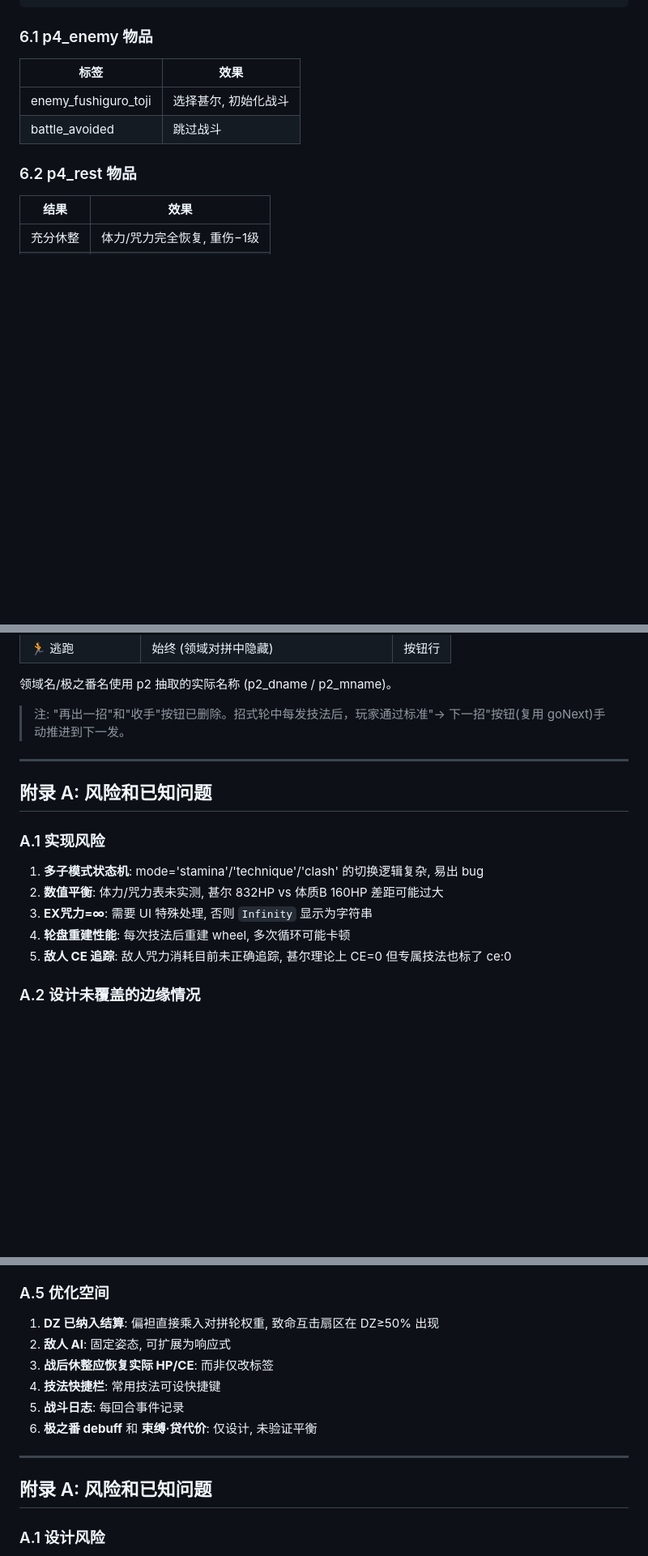
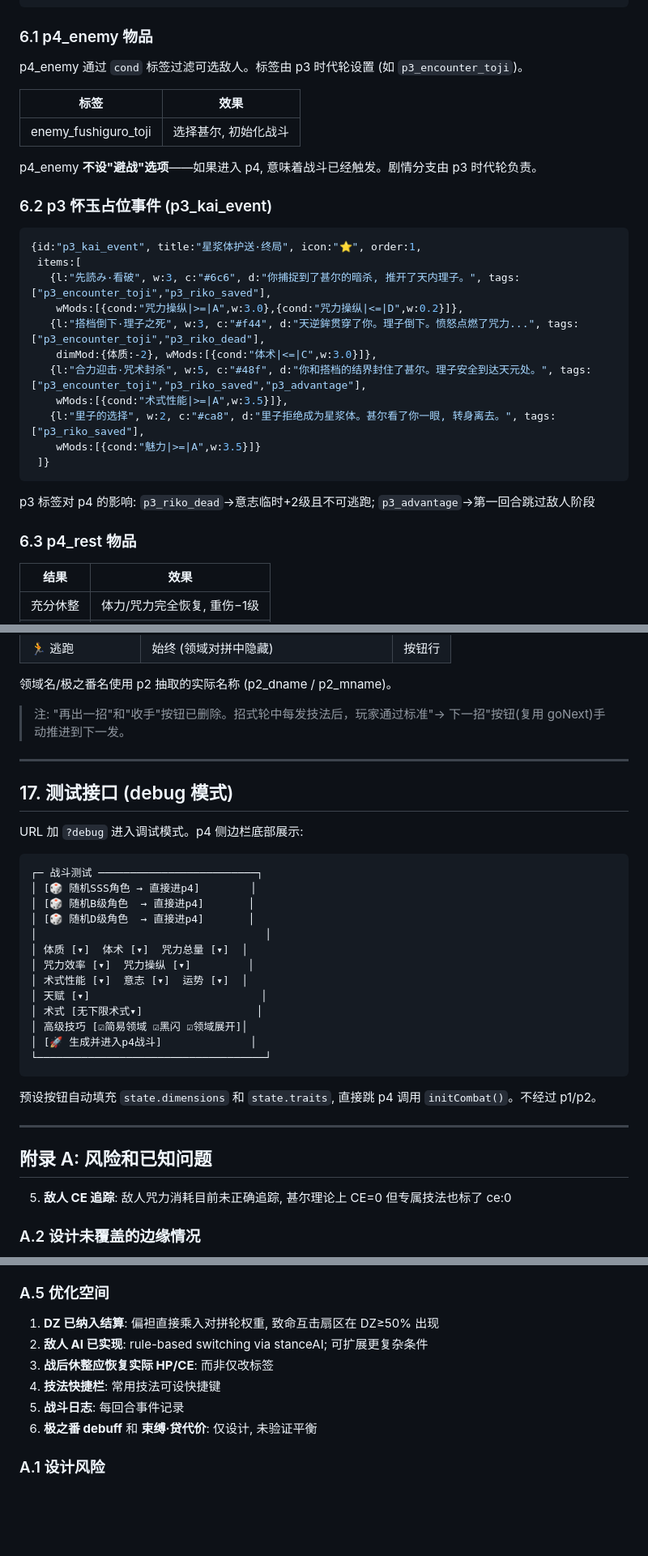
Before and after one commit to qqqc/jjk-roulette, a Markdown page: BATTLE-DESIGN.md, 3 parts joined by grey strips. Shown at 81% size. Rendered like a GitHub page; blank space fills up the shorter version.

````diff
--- a/BATTLE-DESIGN.md
+++ b/BATTLE-DESIGN.md
@@ -503,12 +509,33 @@ bias = (敌DZ − 你DZ) / 100    // bias > 0: 偏袒你; bias < 0: 偏袒敌
 
 ### 6.1 p4_enemy 物品
 
+p4_enemy 通过 `cond` 标签过滤可选敌人。标签由 p3 时代轮设置 (如 `p3_encounter_toji`)。
+
 | 标签 | 效果 |
 |------|------|
 | enemy_fushiguro_toji | 选择甚尔, 初始化战斗 |
-| battle_avoided | 跳过战斗 |
 
-### 6.2 p4_rest 物品
+p4_enemy **不设"避战"选项**——如果进入 p4, 意味着战斗已经触发。剧情分支由 p3 时代轮负责。
+
+### 6.2 p3 怀玉占位事件 (p3_kai_event)
+
+```javascript
+{id:"p3_kai_event", title:"星浆体护送·终局", icon:"⭐", order:1,
+ items:[
+   {l:"先読み·看破", w:3, c:"#6c6", d:"你捕捉到了甚尔的暗杀, 推开了天内理子。", tags:["p3_encounter_toji","p3_riko_saved"],
+    wMods:[{cond:"咒力操纵|>=|A",w:3.0},{cond:"咒力操纵|<=|D",w:0.2}]},
+   {l:"搭档倒下·理子之死", w:3, c:"#f44", d:"天逆鉾贯穿了你。理子倒下。愤怒点燃了咒力...", tags:["p3_encounter_toji","p3_riko_dead"],
+    dimMod:{体质:-2}, wMods:[{cond:"体术|<=|C",w:3.0}]},
+   {l:"合力迎击·咒术封杀", w:5, c:"#48f", d:"你和搭档的结界封住了甚尔。理子安全到达天元处。", tags:["p3_encounter_toji","p3_riko_saved","p3_advantage"],
+    wMods:[{cond:"术式性能|>=|A",w:3.5}]},
+   {l:"里子的选择", w:2, c:"#ca8", d:"里子拒绝成为星浆体。甚尔看了你一眼, 转身离去。", tags:["p3_riko_saved"],
+    wMods:[{cond:"魅力|>=|A",w:3.5}]}
+ ]}
+```
+
+p3 标签对 p4 的影响: `p3_riko_dead`→意志临时+2级且不可逃跑; `p3_advantage`→第一回合跳过敌人阶段
+
+### 6.3 p4_rest 物品
 
 | 结果 | 效果 |
 |------|------|
@@ -858,13 +908,31 @@ state.combat = {
 
 ---
 
+## 17. 测试接口 (debug 模式)
+
+URL 加 `?debug` 进入调试模式。p4 侧边栏底部展示:
+
+```
+┌─ 战斗测试 ─────────────────────────┐
+│ [🎲 随机SSS角色 → 直接进p4]        │
+│ [🎲 随机B级角色  → 直接进p4]       │
+│ [🎲 随机D级角色  → 直接进p4]       │
+│                                    │
+│ 体质 [▾]  体术 [▾]  咒力总量 [▾]  │
+│ 咒力效率 [▾]  咒力操纵 [▾]         │
+│ 术式性能 [▾]  意志 [▾]  运势 [▾]  │
+│ 天赋 [▾]                           │
+│ 术式 [无下限术式▾]                  │
+│ 高级技巧 [☑简易领域 ☑黑闪 ☑领域展开]│
+│ [🚀 生成并进入p4战斗]              │
+└────────────────────────────────────┘
+```
+
+预设按钮自动填充 `state.dimensions` 和 `state.traits`, 直接跳 p4 调用 `initCombat()`。不经过 p1/p2。
+
+---
+
 ## 附录 A: 风险和已知问题
-
-### A.1 实现风险
-1. **多子模式状态机**: mode='stamina'/'technique'/'clash' 的切换逻辑复杂, 易出 bug
-2. **数值平衡**: 体力/咒力表未实测, 甚尔 832HP vs 体质B 160HP 差距可能过大
-3. **EX咒力=∞**: 需要 UI 特殊处理, 否则 `Infinity` 显示为字符串
-4. **轮盘重建性能**: 每次技法后重建 wheel, 多次循环可能卡顿
 5. **敌人 CE 追踪**: 敌人咒力消耗目前未正确追踪, 甚尔理论上 CE=0 但专属技法也标了 ce:0
 
 ### A.2 设计未覆盖的边缘情况
@@ -888,16 +956,11 @@ state.combat = {
 
 ### A.5 优化空间
 1. **DZ 已纳入结算**: 偏袒直接乘入对拼轮权重, 致命互击扇区在 DZ≥50% 出现
-2. **敌人 AI**: 固定姿态, 可扩展为响应式
+2. **敌人 AI 已实现**: rule-based switching via stanceAI; 可扩展更复杂条件
 3. **战后休整应恢复实际 HP/CE**: 而非仅改标签
 4. **技法快捷栏**: 常用技法可设快捷键
 5. **战斗日志**: 每回合事件记录
 6. **极之番 debuff** 和 **束缚·贷代价**: 仅设计, 未验证平衡
-
-
----
-
-## 附录 A: 风险和已知问题
 
 ### A.1 设计风险
 1. **数值平衡**: 体力/咒力上限表尚未经过实际游戏测试, 可能需要多轮调整
````
Also changed, not shown: other parts of BATTLE-DESIGN.md (+61 -32 lines).
